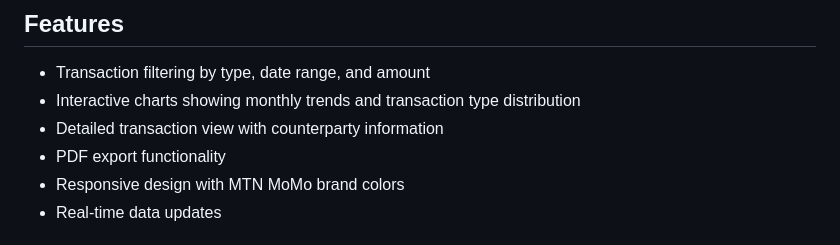
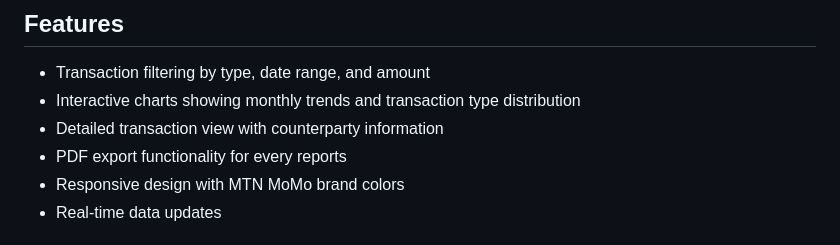
Before and after one commit to DphenomenalALU/MOMO_data_analysis, a Markdown page: README.md, the part around the change. GitHub-like rendering.

```diff
--- a/README.md
+++ b/README.md
@@ -7,7 +7,7 @@ A web application for analyzing MTN Mobile Money (MOMO) transactions. Built with
 - Transaction filtering by type, date range, and amount
 - Interactive charts showing monthly trends and transaction type distribution
 - Detailed transaction view with counterparty information
-- PDF export functionality
+- PDF export functionality for every reports
 - Responsive design with MTN MoMo brand colors
 - Real-time data updates
 
```
